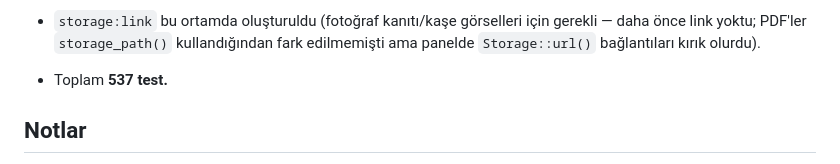
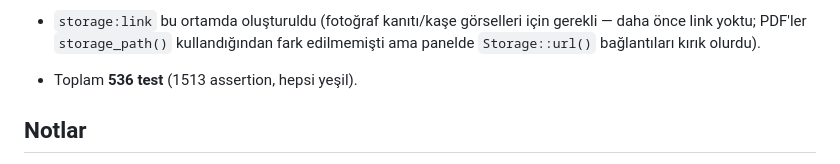
Before and after one commit to mozdemir2816-dotcom/mehse, a Markdown page: MIMARI.md, the part around the change. GitHub-like rendering.

Commit message:
MIMARI.md: test sayısını 536 olarak düzelt
Co-Authored-By: Claude Sonnet 5 <noreply@anthropic.com>
Claude-Session: https://claude.ai/code/session_01XZNk2rbqt44kvKN646eCRf

```diff
--- a/MIMARI.md
+++ b/MIMARI.md
@@ -2339,7 +2339,7 @@ Tebliğ'de kurulan iki desen):
   gerekli — daha önce link yoktu; PDF'ler `storage_path()` kullandığından
   fark edilmemişti ama panelde `Storage::url()` bağlantıları kırık olurdu).
 
-- Toplam **537 test.**
+- Toplam **536 test** (1513 assertion, hepsi yeşil).
 
 ## Notlar
 
```
